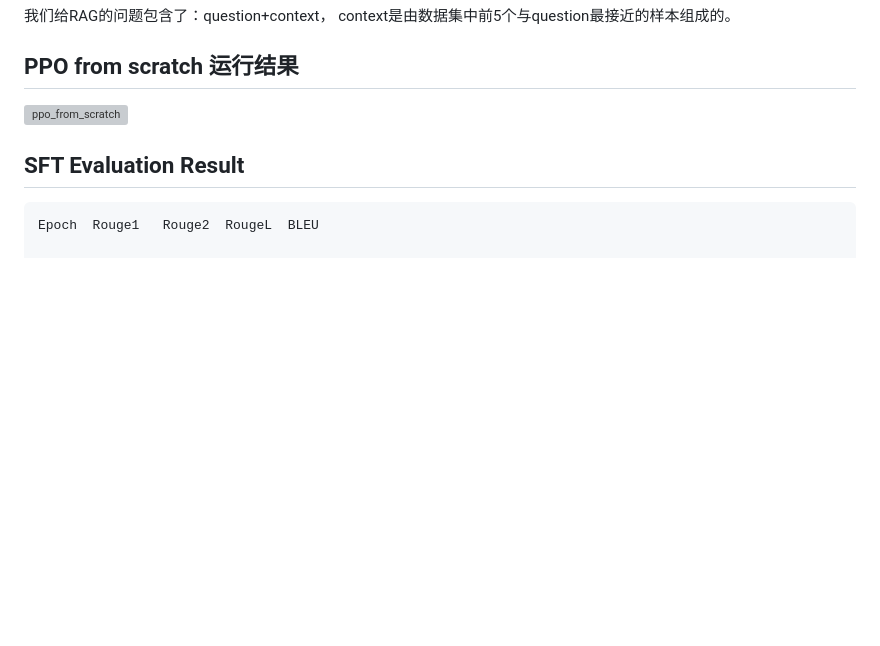
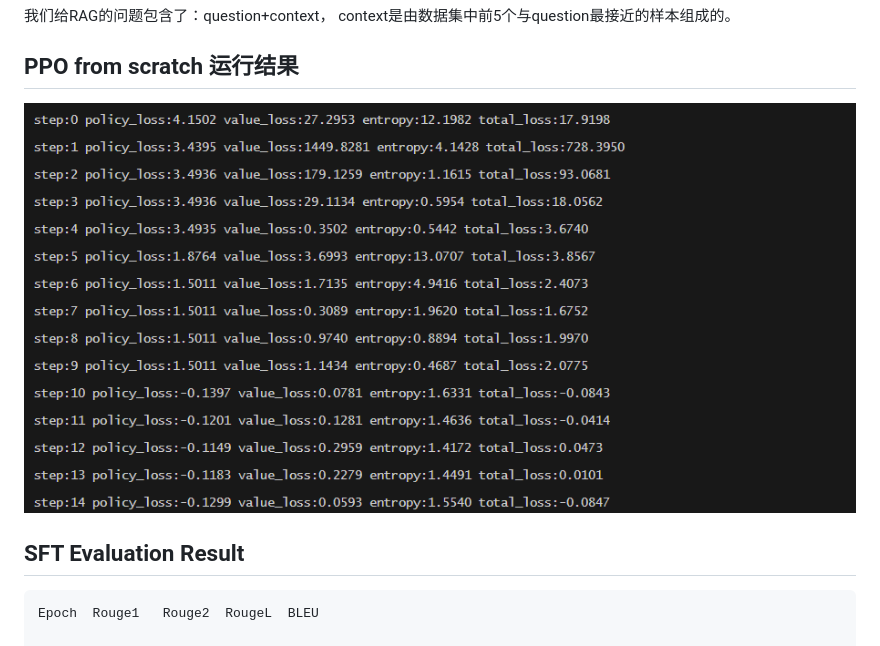
Before and after one commit to NJUxlj/Travel-Agent-based-on-Qwen2-RLHF, a Markdown page: README.md, the part around the change. Drawn GitHub-style; blank space fills up the shorter version; grey boxes are pictures that could not be loaded.

Commit message:
update ppo

```diff
--- a/README.md
+++ b/README.md
@@ -311,7 +311,7 @@ configs:
 
 
 ## PPO from scratch 运行结果
-![ppo_from_scratch](image/ppo_from_scratch.png)
+![ppo_from_scratch](image/ppo/ppo_from_scratch.png)
 
 
 
```
